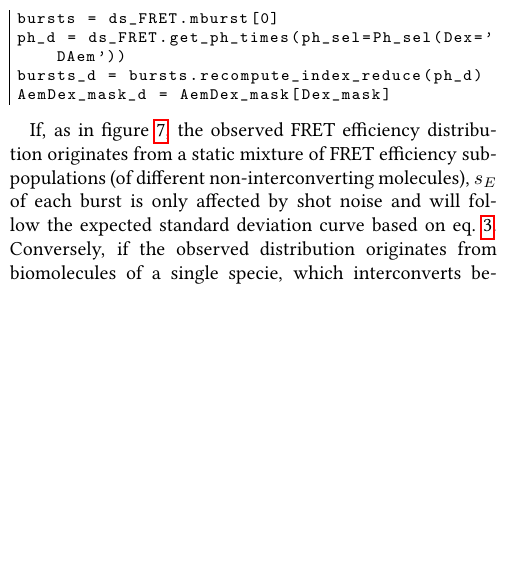
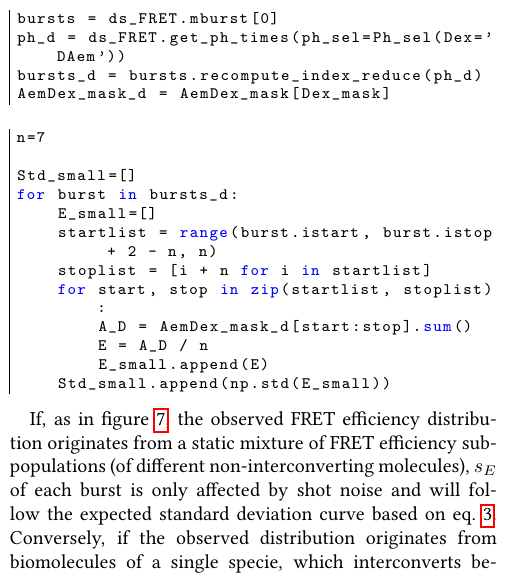
Before and after one commit to tritemio/fretbursts_paper, a LaTeX paper (main.tex, which reads Burst_Variance_Analysis.tex): part of one column of page 13 of 17, cut so that both start at the same text, the shorter picture padded with empty space. Compiled offline with pdfLaTeX.

Commit message:
edited Burst_Variance_Analysis.tex

```diff
--- a/Burst_Variance_Analysis.tex
+++ b/Burst_Variance_Analysis.tex
@@ -71,6 +71,24 @@ AemDex_mask_d = AemDex_mask[Dex_mask]
 \end{lstlisting}
 
 
+\begin{lstlisting}
+n=7
+
+Std_small=[]
+for burst in bursts_d:
+    E_small=[]
+    startlist = range(burst.istart, burst.istop + 2 - n, n)
+    stoplist = [i + n for i in startlist]
+    for start, stop in zip(startlist, stoplist):
+        A_D = AemDex_mask_d[start:stop].sum()
+        E = A_D / n
+        E_small.append(E)
+    Std_small.append(np.std(E_small))
+\end{lstlisting}
+
+
+
+
 
 If, as in figure~\ref{fig:bva_static}, the observed FRET efficiency distribution
 originates from a static mixture of FRET efficiency sub-populations (of different
```
